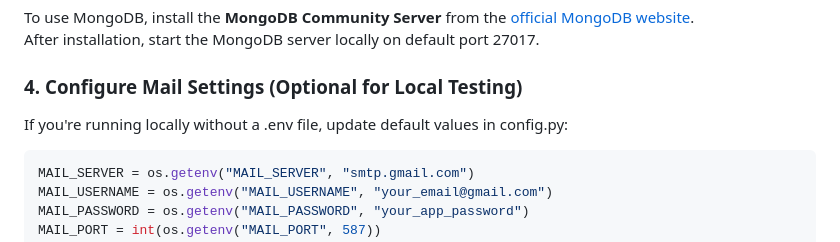
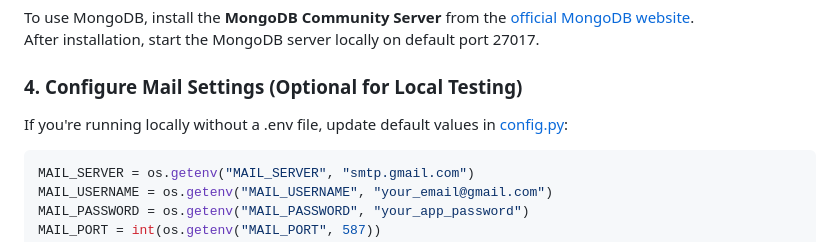
Before and after one commit to vishnu-siva-b-21/Self-Smith, a Markdown page: README.md, the part around the change. Rendered like a GitHub page.

````diff
--- a/README.md
+++ b/README.md
@@ -86,7 +86,7 @@ To use MongoDB, install the **MongoDB Community Server** from the [official Mong
 After installation, start the MongoDB server locally on default port 27017.
 
 ### 4. Configure Mail Settings (Optional for Local Testing)
-If you're running locally without a .env file, update default values in config.py:
+If you're running locally without a .env file, update default values in [config.py](self_smith_app/config.py):
 ``` python
 MAIL_SERVER = os.getenv("MAIL_SERVER", "smtp.gmail.com")
 MAIL_USERNAME = os.getenv("MAIL_USERNAME", "your_email@gmail.com")
````
